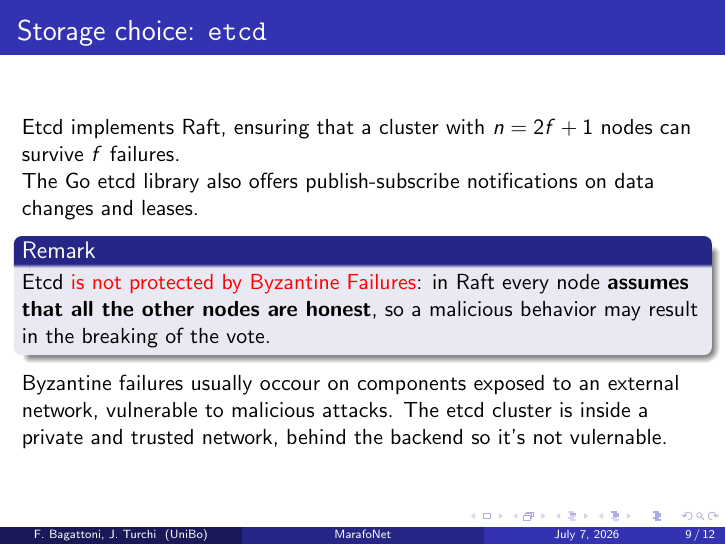
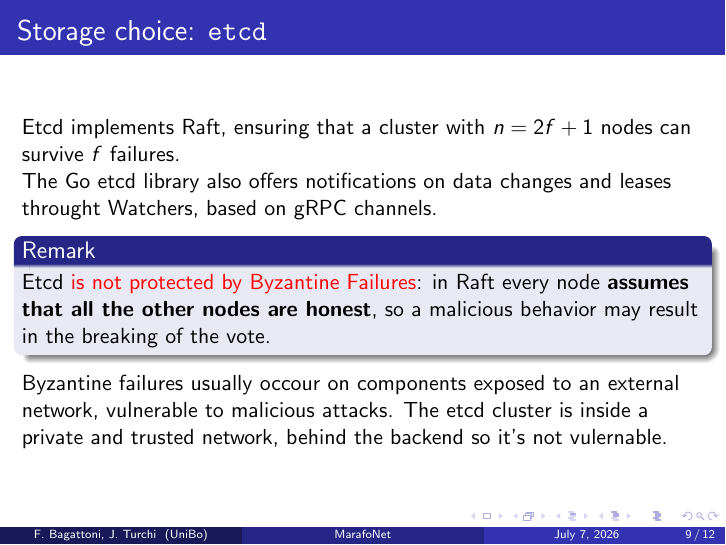
Before and after one commit to juturbo/MarafoNet, LaTeX slides (report-src/slideshow/slides.tex): page 9 of 12. Compiled offline with pdfLaTeX.

Commit message:
Changed phrase

```diff
--- a/report-src/slideshow/slides.tex
+++ b/report-src/slideshow/slides.tex
@@ -131,7 +131,7 @@ Our design implements features from distributed systems:
 \frametitle{Storage choice: \texttt{etcd}}
 Etcd implements Raft, ensuring that a cluster with $n=2f+1$ nodes can survive $f$ failures.
 
-The Go etcd library also offers publish-subscribe notifications on data changes and leases.
+The Go etcd library also offers notifications on data changes and leases throught Watchers, based on gRPC channels.
 
 \begin{block}{Remark}
 Etcd \alert{is not protected by Byzantine Failures}: in Raft every node \textbf{assumes that all the other
```
